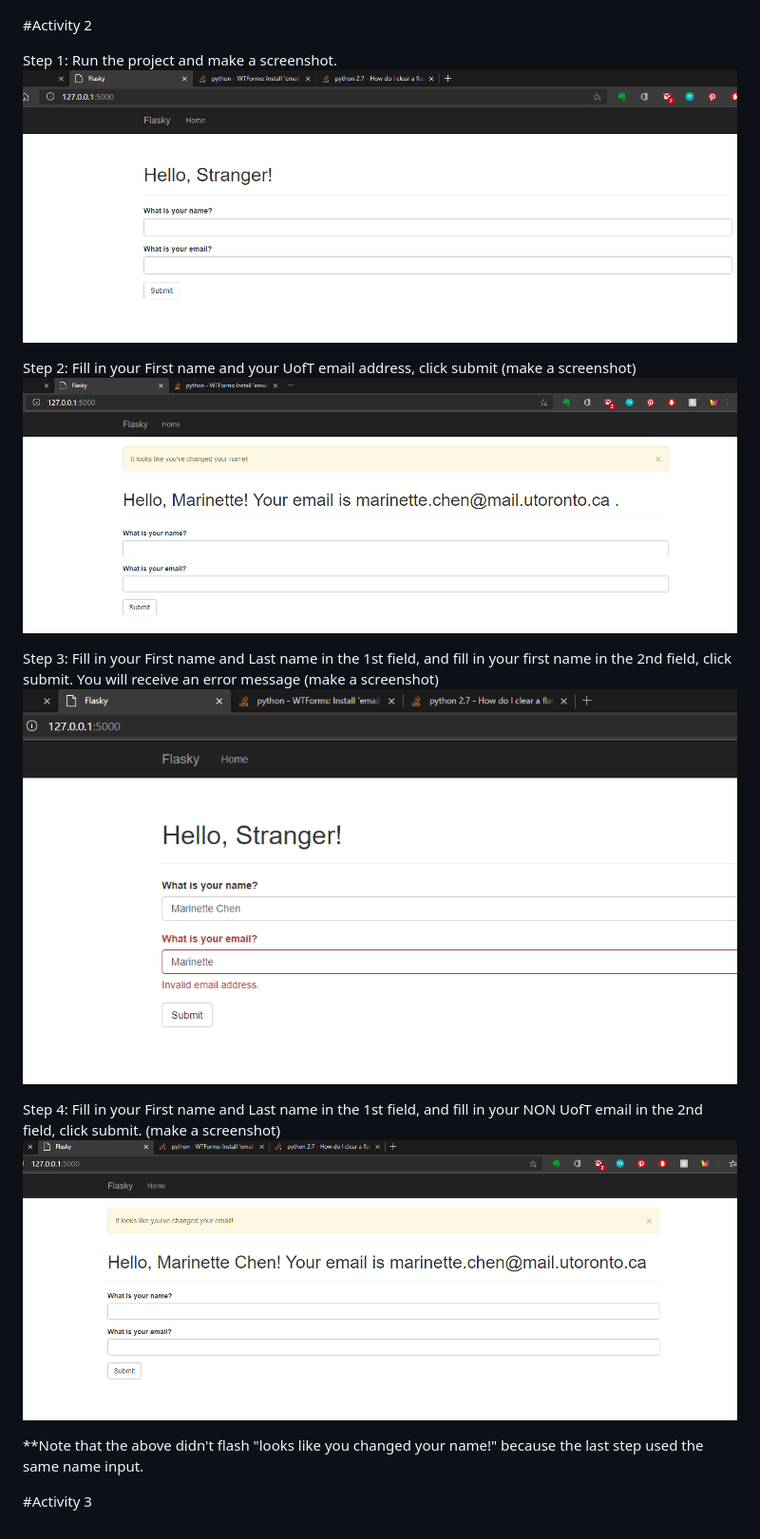
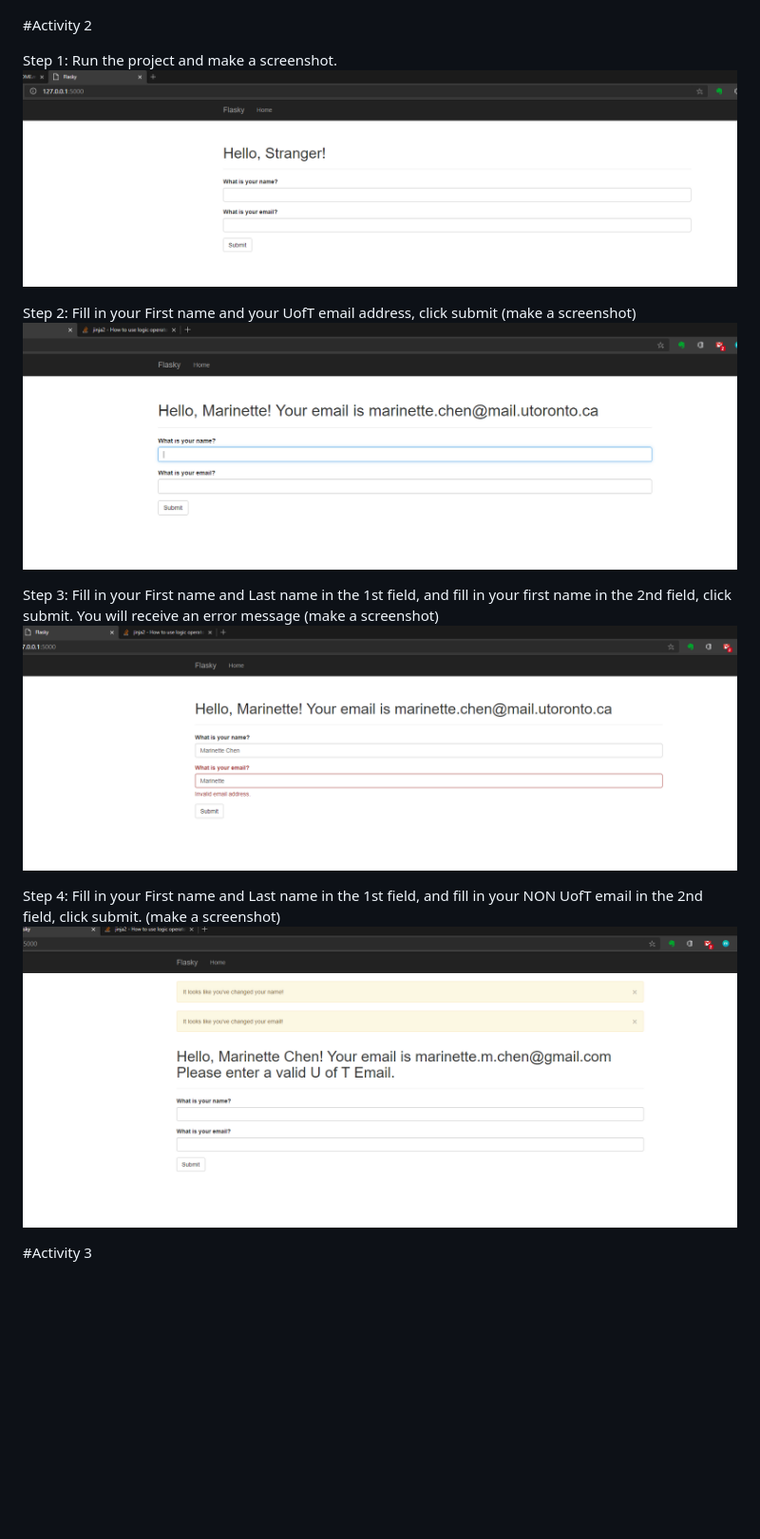
Before and after one commit to Marinette/-ECE444-F2020-Lab3, a Markdown page: README.md, the part around the change. Shown: that part at 95% size. GitHub-like rendering; pictures changed too: images/ss2.PNG, images/ss3.PNG, images/ss4.PNG; blank space fills up the shorter version.

```diff
--- a/README.md
+++ b/README.md
@@ -24,6 +24,5 @@ Step 4: Fill in your First name and Last name in the 1st field, and fill in your
 the 2nd field, click submit. (make a screenshot)
 ![Activity 2 Screenshot](/images/ss5.PNG)
 
-**Note that the above didn't flash "looks like you changed your name!" because the last step used the same name input.
 
 #Activity 3
```
Also changed, not shown: 2 other files.
